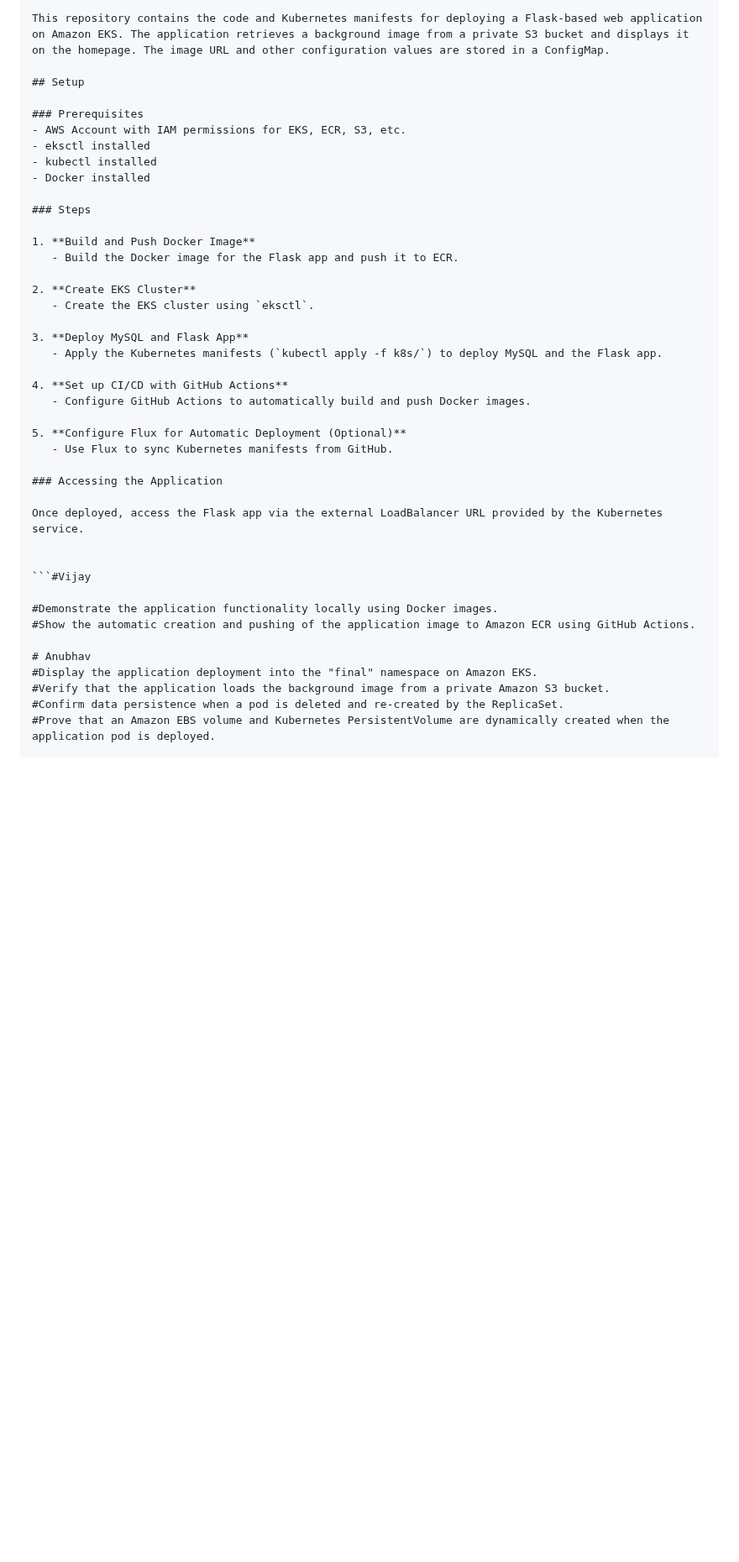
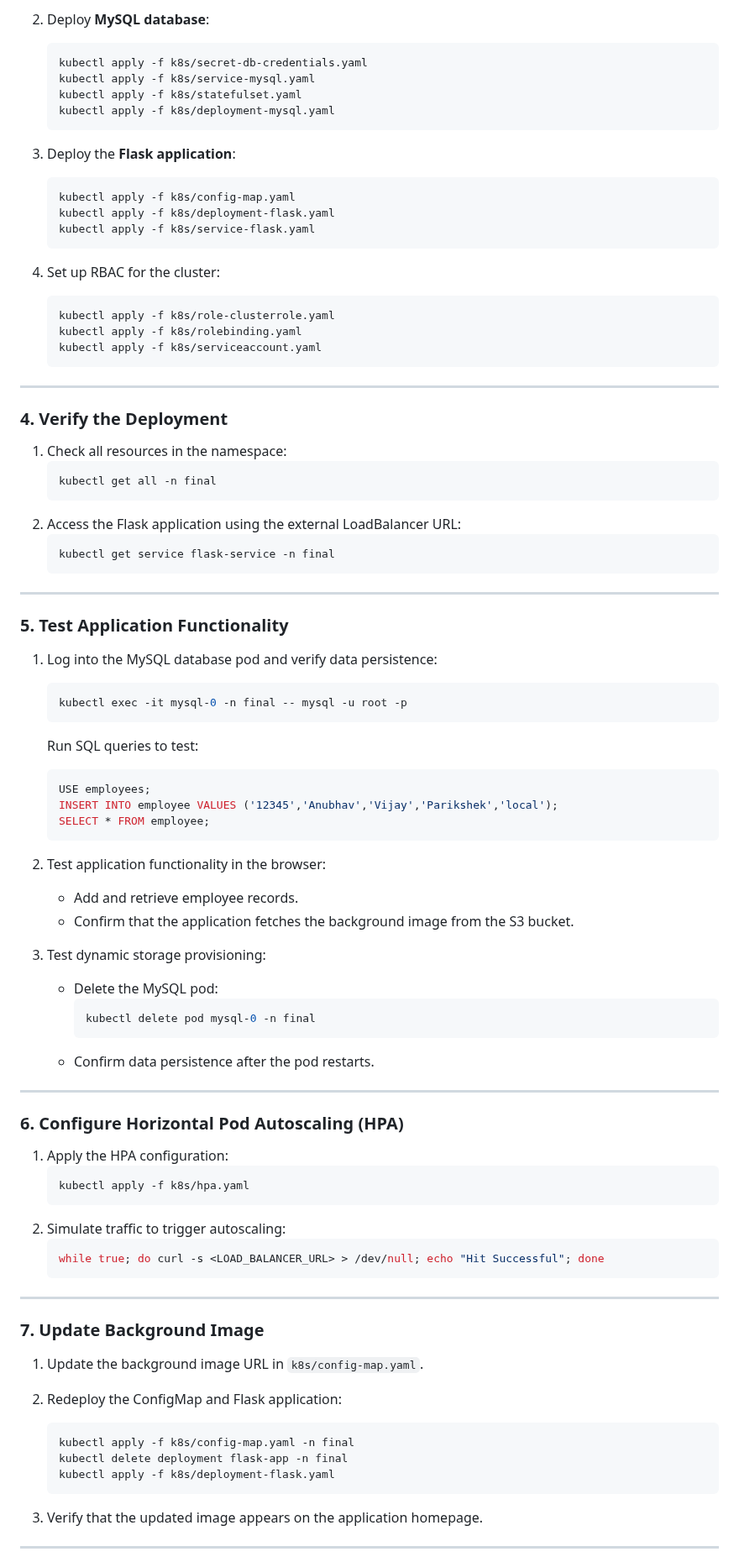
Before and after one commit to anubhav1232/CLO835_Final-Project, a Markdown page: README.md, the part around one of its changes. Shown at 84% size. Drawn GitHub-style; blank space fills up the shorter version.

Commit message:
Updated README.md with deployment steps and explanations

````diff
--- a/README.md
+++ b/README.md
@@ -39,44 +70,87 @@ Once deployed, access the Flask app via the external LoadBalancer URL provided b
 
-This repository contains the code and Kubernetes manifests for deploying a Flask-based web application on Amazon EKS. The application retrieves a background image from a private S3 bucket and displays it on the homepage. The image URL and other configuration values are stored in a ConfigMap.
+2. Deploy **MySQL database**:
+   ```bash
+   kubectl apply -f k8s/secret-db-credentials.yaml
+   kubectl apply -f k8s/service-mysql.yaml
+   kubectl apply -f k8s/statefulset.yaml
+   kubectl apply -f k8s/deployment-mysql.yaml
+   ```
 
-## Setup
+3. Deploy the **Flask application**:
+   ```bash
+   kubectl apply -f k8s/config-map.yaml
+   kubectl apply -f k8s/deployment-flask.yaml
+   kubectl apply -f k8s/service-flask.yaml
+   ```
 
-### Prerequisites
-- AWS Account with IAM permissions for EKS, ECR, S3, etc.
-- eksctl installed
-- kubectl installed
-- Docker installed
+4. Set up RBAC for the cluster:
+   ```bash
+   kubectl apply -f k8s/role-clusterrole.yaml
+   kubectl apply -f k8s/rolebinding.yaml
+   kubectl apply -f k8s/serviceaccount.yaml
+   ```
 
-### Steps
+---
 
-1. **Build and Push Docker Image**
-   - Build the Docker image for the Flask app and push it to ECR.
+### **4. Verify the Deployment**
+1. Check all resources in the namespace:
+   ```bash
+   kubectl get all -n final
+   ```
+2. Access the Flask application using the external LoadBalancer URL:
+   ```bash
+   kubectl get service flask-service -n final
+   ```
 
-2. **Create EKS Cluster**
-   - Create the EKS cluster using `eksctl`.
+---
 
-3. **Deploy MySQL and Flask App**
-   - Apply the Kubernetes manifests (`kubectl apply -f k8s/`) to deploy MySQL and the Flask app.
+### **5. Test Application Functionality**
+1. Log into the MySQL database pod and verify data persistence:
+   ```bash
+   kubectl exec -it mysql-0 -n final -- mysql -u root -p
+   ```
+   Run SQL queries to test:
+   ```sql
+   USE employees;
+   INSERT INTO employee VALUES ('12345','Anubhav','Vijay','Parikshek','local');
+   SELECT * FROM employee;
+   ```
 
-4. **Set up CI/CD with GitHub Actions**
-   - Configure GitHub Actions to automatically build and push Docker images.
+2. Test application functionality in the browser:
+   - Add and retrieve employee records.
+   - Confirm that the application fetches the background image from the S3 bucket.
 
-5. **Configure Flux for Automatic Deployment (Optional)**
-   - Use Flux to sync Kubernetes manifests from GitHub.
+3. Test dynamic storage provisioning:
+   - Delete the MySQL pod:
+     ```bash
+     kubectl delete pod mysql-0 -n final
+     ```
+   - Confirm data persistence after the pod restarts.
 
-### Accessing the Application
+---
 
-Once deployed, access the Flask app via the external LoadBalancer URL provided by the Kubernetes service.
+### **6. Configure Horizontal Pod Autoscaling (HPA)**
+1. Apply the HPA configuration:
+   ```bash
+   kubectl apply -f k8s/hpa.yaml
+   ```
+2. Simulate traffic to trigger autoscaling:
+   ```bash
+   while true; do curl -s <LOAD_BALANCER_URL> > /dev/null; echo "Hit Successful"; done
+   ```
 
+---
 
-```#Vijay
+### **7. Update Background Image**
+1. Update the background image URL in `k8s/config-map.yaml`.
+2. Redeploy the ConfigMap and Flask application:
+   ```bash
+   kubectl apply -f k8s/config-map.yaml -n final
+   kubectl delete deployment flask-app -n final
+   kubectl apply -f k8s/deployment-flask.yaml
+   ```
 
-#Demonstrate the application functionality locally using Docker images.
-#Show the automatic creation and pushing of the application image to Amazon ECR using GitHub Actions.
+3. Verify that the updated image appears on the application homepage.
 
-# Anubhav
-#Display the application deployment into the "final" namespace on Amazon EKS.
-#Verify that the application loads the background image from a private Amazon S3 bucket.
-#Confirm data persistence when a pod is deleted and re-created by the ReplicaSet.
-#Prove that an Amazon EBS volume and Kubernetes PersistentVolume are dynamically created when the application pod is deployed.
+---
 
````
Also changed, not shown: other parts of README.md (+66 -86 lines).
